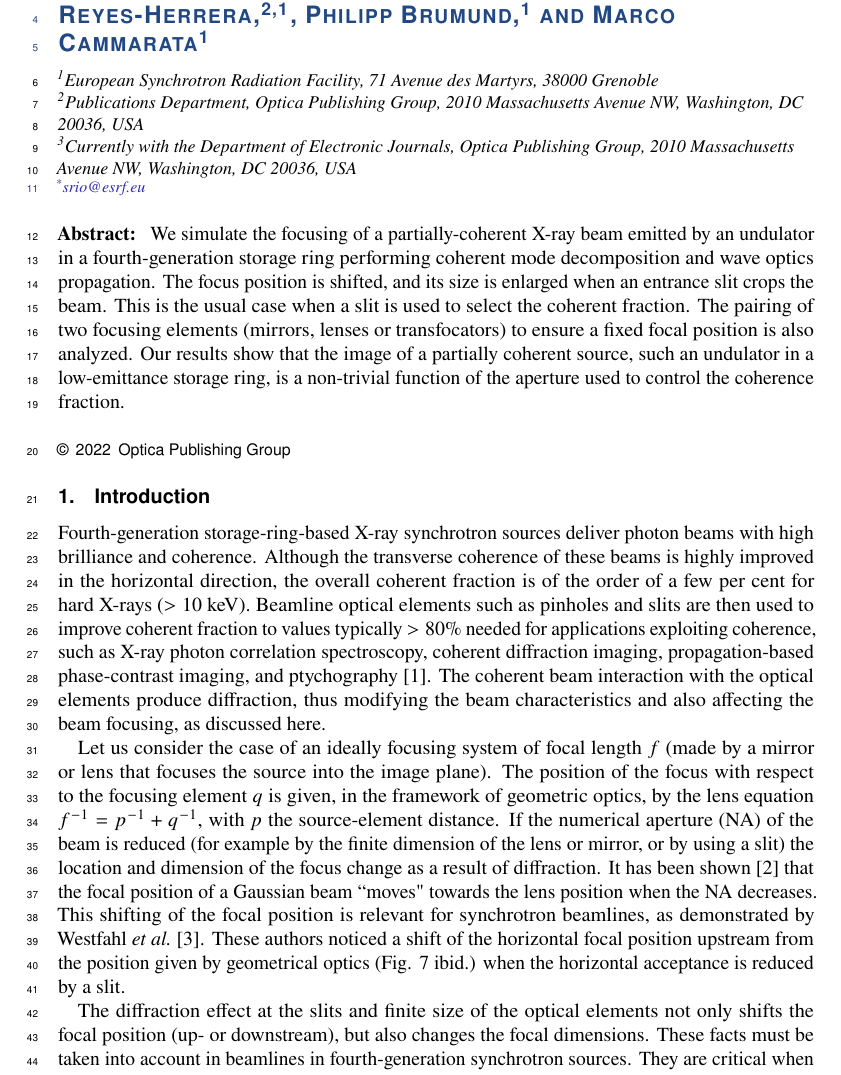
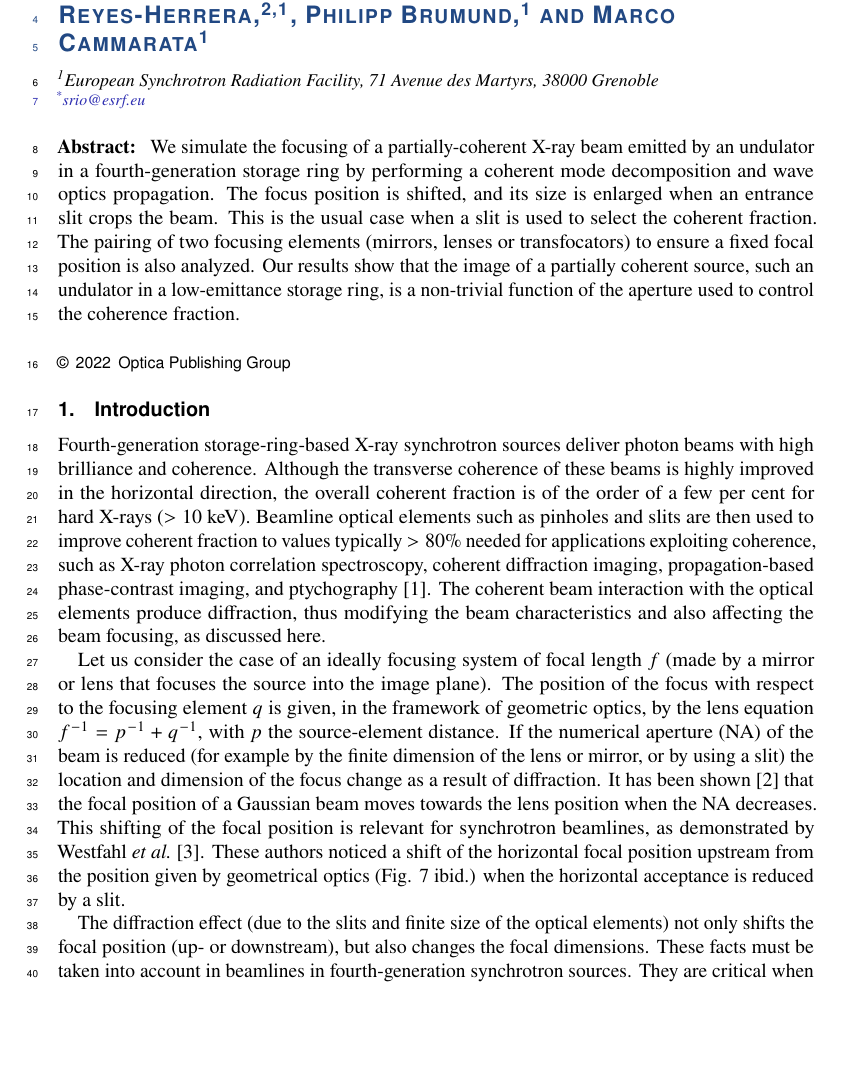
Before and after one commit to srio/letter-focusing-partially-coherent-beams, a LaTeX document (OSA-template.tex): part of page 1 of 8 before the commit and part of page 1 of 9 after it, cut so that both start at the same text, the shorter picture padded with empty space. Compiled offline with pdfLaTeX.

Commit message:
Updates from Overleaf

```diff
--- a/OSA-template.tex
+++ b/OSA-template.tex
@@ -34,9 +34,7 @@
 
 \author{Manuel Sanchez del Rio,\authormark{1,*} Rafael Celestre,\authormark{1}, Juan Reyes-Herrera,\authormark{2,1}, Philipp Brumund,\authormark{1}  and Marco Cammarata\authormark{1}}
 
-\address{\authormark{1}European Synchrotron Radiation Facility, 71 Avenue des Martyrs, 38000 Grenoble\\
-\authormark{2}Publications Department, Optica Publishing Group, 2010 Massachusetts Avenue NW, Washington, DC 20036, USA\\
-\authormark{3}Currently with the Department of Electronic Journals, Optica Publishing Group, 2010 Massachusetts Avenue NW, Washington, DC 20036, USA}
+\address{\authormark{1}European Synchrotron Radiation Facility, 71 Avenue des Martyrs, 38000 Grenoble}
 
 \email{\authormark{*}srio@esrf.eu} %% email address is required
 
@@ -46,9 +44,8 @@
 %% [use \begin{abstract*}...\end{abstract*} if exempt from copyright]
 
 \begin{abstract}
-We simulate the focusing of a partially-coherent X-ray beam emitted by an undulator in a fourth-generation storage ring performing coherent mode decomposition and wave optics propagation. The focus position is shifted, and its size is enlarged when an entrance slit crops the beam.
+We simulate the focusing of a partially-coherent X-ray beam emitted by an undulator in a fourth-generation storage ring by performing a coherent mode decomposition and wave optics propagation. The focus position is shifted, and its size is enlarged when an entrance slit crops the beam.
 This is the usual case when a slit is used to select the coherent fraction.
-% One important role of the aperture is to select the coherent fraction of the beam.
 The pairing of two focusing elements (mirrors, lenses or transfocators) to ensure a fixed focal position is also analyzed. Our results show that the image of a partially coherent source, such an undulator in a low-emittance storage ring, is a non-trivial function of the aperture used to control the coherence fraction.
 \end{abstract}
 
@@ -58,9 +55,9 @@ The pairing of two focusing elements (mirrors, lenses or transfocators) to ensur
 Fourth-generation storage-ring-based X-ray synchrotron sources deliver photon beams with high brilliance and coherence. Although the transverse coherence of these beams is highly improved in the horizontal direction,
 the overall coherent fraction is of the order of a few per cent for hard X-rays ($>10$~keV). Beamline optical elements such as pinholes and slits are then used to improve coherent fraction to values typically $>80 \%$ needed for applications exploiting coherence, such as X-ray photon correlation spectroscopy, coherent diffraction imaging, propagation-based phase-contrast imaging, and ptychography \cite{paganin_book}. The coherent beam interaction with the optical elements produce diffraction, thus modifying the beam characteristics and also affecting the beam focusing, as discussed here.
 
-Let us consider the case of an ideally focusing system of focal length $f$ (made by a mirror or lens that focuses the source into the image plane). The position of the focus with respect to the focusing element $q$ is given, in the framework of geometric optics, by the lens equation $f^{-1}=p^{-1}+q^{-1}$, with $p$ the source-element distance. If the numerical aperture (NA) of the beam is reduced (for example by the finite dimension of the lens or mirror, or by using a slit) the location and dimension of the focus change as a result of diffraction. It has been shown \cite{Tanaka:85} that the focal position of a Gaussian beam ``moves" towards the lens position when the NA decreases. This shifting of the focal position is relevant for synchrotron beamlines, as demonstrated by Westfahl {\it et al.} \cite{westfahl}. These authors noticed a shift of the horizontal focal position upstream from the position given by geometrical optics (Fig. 7 ibid.) when the horizontal acceptance is reduced by a slit.
+Let us consider the case of an ideally focusing system of focal length $f$ (made by a mirror or lens that focuses the source into the image plane). The position of the focus with respect to the focusing element $q$ is given, in the framework of geometric optics, by the lens equation $f^{-1}=p^{-1}+q^{-1}$, with $p$ the source-element distance. If the numerical aperture (NA) of the beam is reduced (for example by the finite dimension of the lens or mirror, or by using a slit) the location and dimension of the focus change as a result of diffraction. It has been shown \cite{Tanaka:85} that the focal position of a Gaussian beam moves towards the lens position when the NA decreases. This shifting of the focal position is relevant for synchrotron beamlines, as demonstrated by Westfahl {\it et al.} \cite{westfahl}. These authors noticed a shift of the horizontal focal position upstream from the position given by geometrical optics (Fig. 7 ibid.) when the horizontal acceptance is reduced by a slit.
 
-The diffraction effect at the slits and finite size of the optical elements not only shifts the focal position (up- or downstream), but also changes the focal dimensions. These facts must be taken into account in beamlines in fourth-generation synchrotron sources. They are critical when designing beamlines with several coupled focusing elements. We studied this phenomenon in the context of the project for the new ``EBSL1'' beamline at the upgraded EBS-ESRF storage ring. This beamline will produce highly coherent beams of variable cross section at the sample position. Two refractive systems (transfocators) will be paired to allow a varying focal size, whereas a slit placed upstream from the transfocators is used to control the coherent fraction. The optical matching of the transfocators is strongly correlated to the slit aperture (or coherent fraction). The performances of such systems are calculated in the framework of the partially coherent optics using a fast algorithm for decomposition of the undulator radiation in coherent modes that are propagated along the beamline using the algorithms presented in \cite{delrio2021pairing}. The idoneity of this method is discussed (ibid.) and compared with other partial coherence simulation algorithms. The key point is to treat separately the horizontal and vertical planes, therefore working with one-dimensional wavefronts.
+The diffraction effect (due to the slits and finite size of the optical elements) not only shifts the focal position (up- or downstream), but also changes the focal dimensions. These facts must be taken into account in beamlines in fourth-generation synchrotron sources. They are critical when designing beamlines with several coupled focusing elements. We studied this phenomenon in the context of the project for the new ``EBSL1'' beamline at the upgraded EBS-ESRF storage ring. This beamline will produce highly coherent beams of variable cross section at the sample position. Two refractive systems (transfocators) will be paired to allow a varying focal size, whereas a slit placed upstream from the transfocators is used to control the coherent fraction. The optical matching of the transfocators is strongly correlated to the slit aperture (or coherent fraction). The performances of such systems are calculated in the framework of the partially coherent optics using a fast algorithm for decomposition of the undulator radiation in coherent modes that are propagated along the beamline using the algorithms presented in \cite{delrio2021pairing}. The idoneity of this method is discussed (ibid.) and compared with other partial coherence simulation algorithms. The key point is to treat separately the horizontal and vertical planes, therefore working with one-dimensional wavefronts.
 
 %%%%%%%%%%%%%%%%%%%%%%%%%%%%%%%%%%%%%%%%%%%%%%%%%%%%%%%%%%%%%%%%%%%%%%%%%%%%%
 
```
Also changed, not shown: OSA-template.tex (9 more changed lines).
